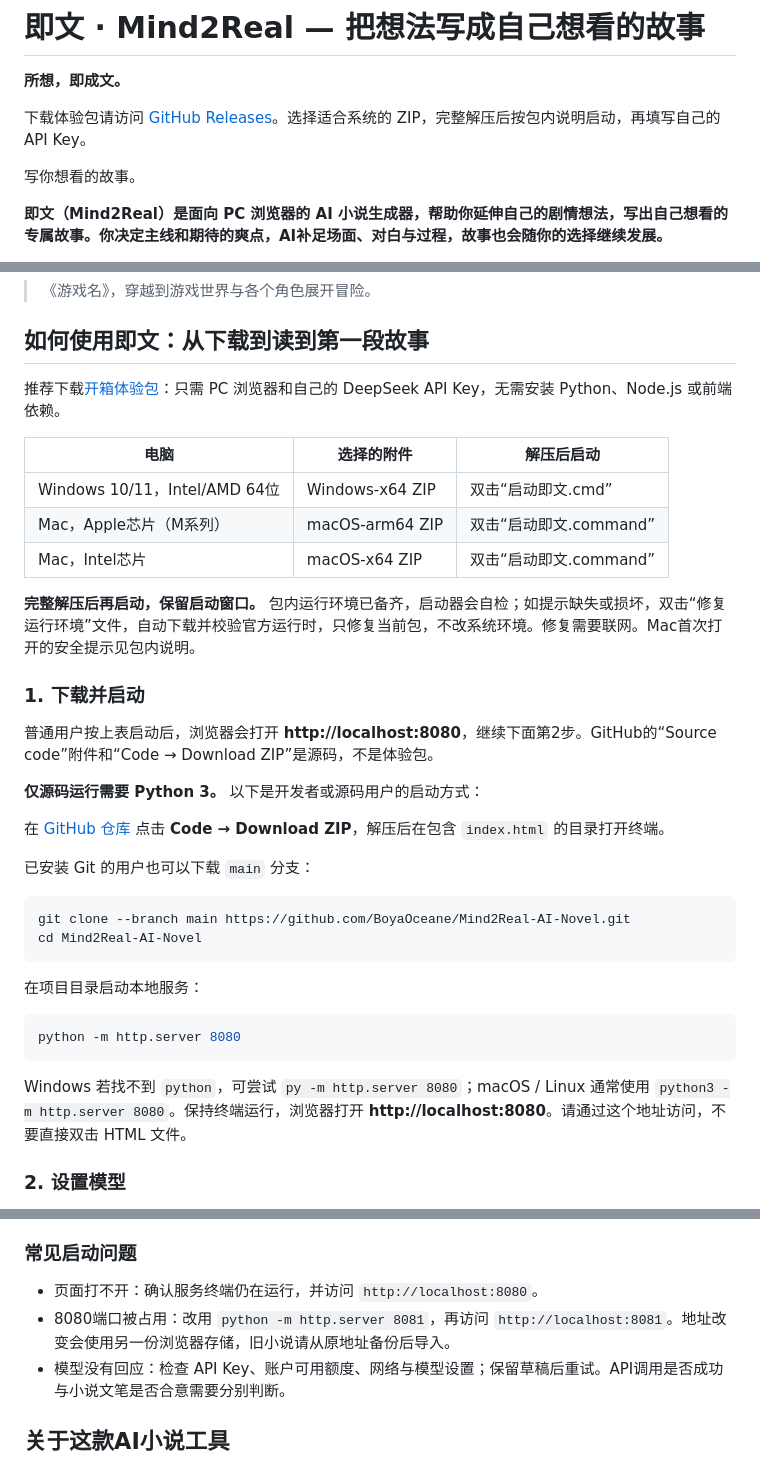
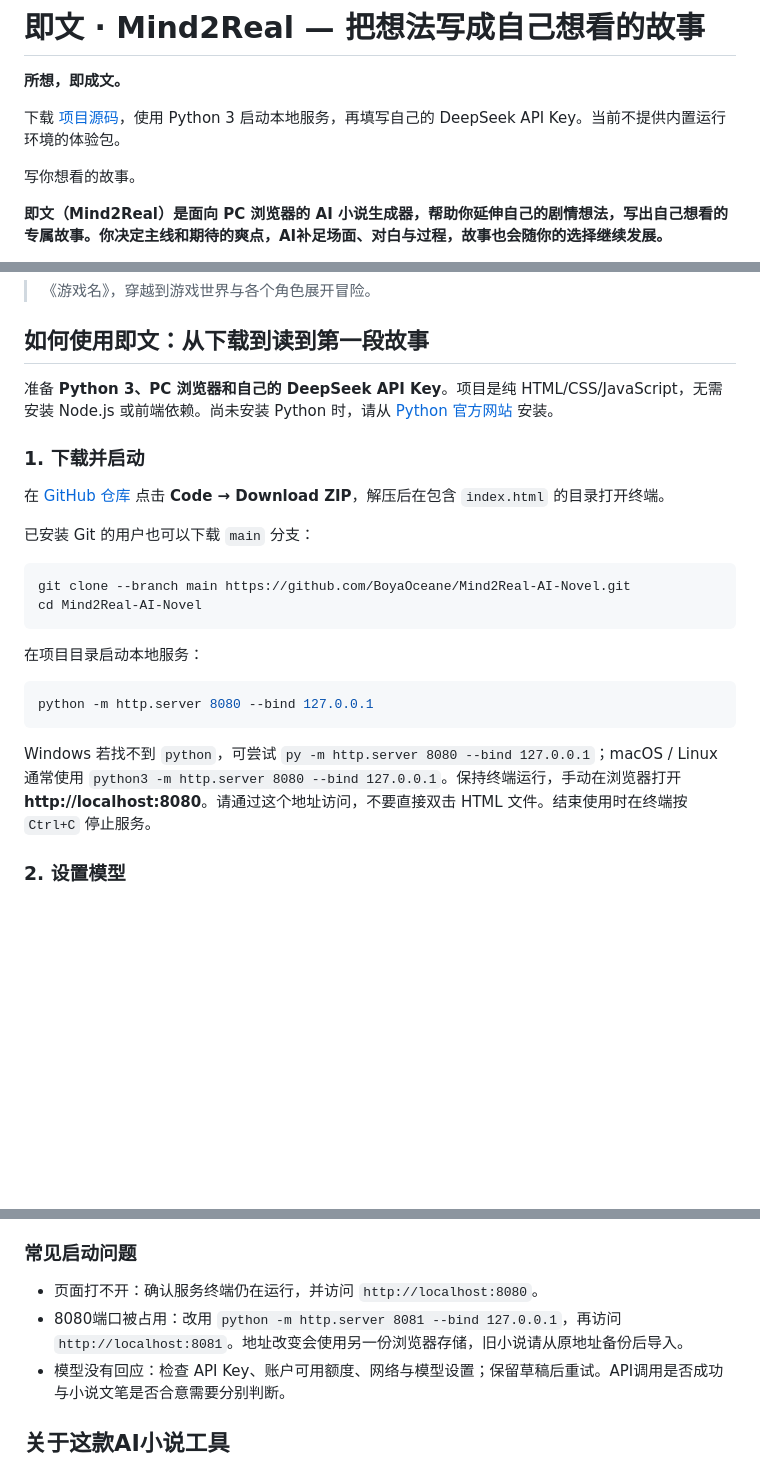
Before and after one commit to BoyaOceane/Mind2Real-AI-Novel, a Markdown page: README.md, 3 parts joined by grey strips. Drawn GitHub-style; blank space fills up the shorter version.

Commit message:
docs: replace portable downloads with source setup

````diff
--- a/README.md
+++ b/README.md
@@ -2,7 +2,7 @@
 
 **所想，即成文。**
 
-下载体验包请访问 [GitHub Releases](https://github.com/BoyaOceane/Mind2Real-AI-Novel/releases)。选择适合系统的 ZIP，完整解压后按包内说明启动，再填写自己的 API Key。
+下载 [项目源码](https://github.com/BoyaOceane/Mind2Real-AI-Novel)，使用 Python 3 启动本地服务，再填写自己的 DeepSeek API Key。当前不提供内置运行环境的体验包。
 
 写你想看的故事。
 
@@ -38,21 +38,9 @@
 
 ## 如何使用即文：从下载到读到第一段故事
 
-推荐下载[开箱体验包](https://github.com/BoyaOceane/Mind2Real-AI-Novel/releases/latest)：只需 PC 浏览器和自己的 DeepSeek API Key，无需安装 Python、Node.js 或前端依赖。
-
-| 电脑 | 选择的附件 | 解压后启动 |
-|---|---|---|
-| Windows 10/11，Intel/AMD 64位 | Windows-x64 ZIP | 双击“启动即文.cmd” |
-| Mac，Apple芯片（M系列） | macOS-arm64 ZIP | 双击“启动即文.command” |
-| Mac，Intel芯片 | macOS-x64 ZIP | 双击“启动即文.command” |
-
-**完整解压后再启动，保留启动窗口。** 包内运行环境已备齐，启动器会自检；如提示缺失或损坏，双击“修复运行环境”文件，自动下载并校验官方运行时，只修复当前包，不改系统环境。修复需要联网。Mac首次打开的安全提示见包内说明。
+准备 **Python 3、PC 浏览器和自己的 DeepSeek API Key**。项目是纯 HTML/CSS/JavaScript，无需安装 Node.js 或前端依赖。尚未安装 Python 时，请从 [Python 官方网站](https://www.python.org/downloads/) 安装。
 
 ### 1. 下载并启动
-
-普通用户按上表启动后，浏览器会打开 **http://localhost:8080**，继续下面第2步。GitHub的“Source code”附件和“Code → Download ZIP”是源码，不是体验包。
-
-**仅源码运行需要 Python 3。** 以下是开发者或源码用户的启动方式：
 
 在 [GitHub 仓库](https://github.com/BoyaOceane/Mind2Real-AI-Novel) 点击 **Code → Download ZIP**，解压后在包含 `index.html` 的目录打开终端。
 
@@ -66,10 +54,10 @@ cd Mind2Real-AI-Novel
 在项目目录启动本地服务：
 
 ```powershell
-python -m http.server 8080
+python -m http.server 8080 --bind 127.0.0.1
 ```
 
-Windows 若找不到 `python`，可尝试 `py -m http.server 8080`；macOS / Linux 通常使用 `python3 -m http.server 8080`。保持终端运行，浏览器打开 **http://localhost:8080**。请通过这个地址访问，不要直接双击 HTML 文件。
+Windows 若找不到 `python`，可尝试 `py -m http.server 8080 --bind 127.0.0.1`；macOS / Linux 通常使用 `python3 -m http.server 8080 --bind 127.0.0.1`。保持终端运行，手动在浏览器打开 **http://localhost:8080**。请通过这个地址访问，不要直接双击 HTML 文件。结束使用时在终端按 `Ctrl+C` 停止服务。
 
 ### 2. 设置模型
 
@@ -98,7 +86,7 @@ Windows 若找不到 `python`，可尝试 `py -m http.server 8080`；macOS / Lin
 ### 常见启动问题
 
 - 页面打不开：确认服务终端仍在运行，并访问 `http://localhost:8080`。
-- 8080端口被占用：改用 `python -m http.server 8081`，再访问 `http://localhost:8081`。地址改变会使用另一份浏览器存储，旧小说请从原地址备份后导入。
+- 8080端口被占用：改用 `python -m http.server 8081 --bind 127.0.0.1`，再访问 `http://localhost:8081`。地址改变会使用另一份浏览器存储，旧小说请从原地址备份后导入。
 - 模型没有回应：检查 API Key、账户可用额度、网络与模型设置；保留草稿后重试。API调用是否成功与小说文笔是否合意需要分别判断。
 
 ## 关于这款AI小说工具
````
